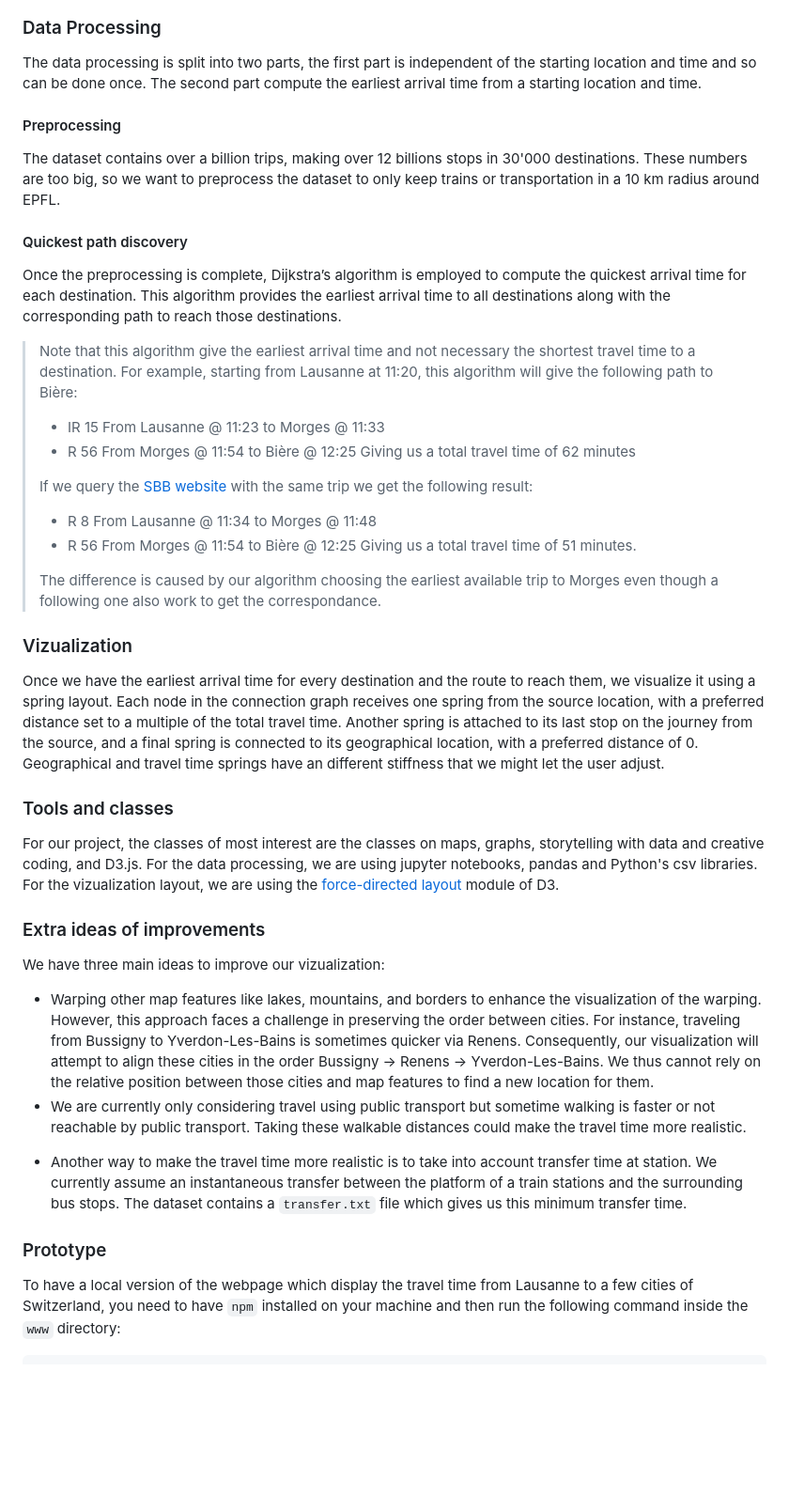
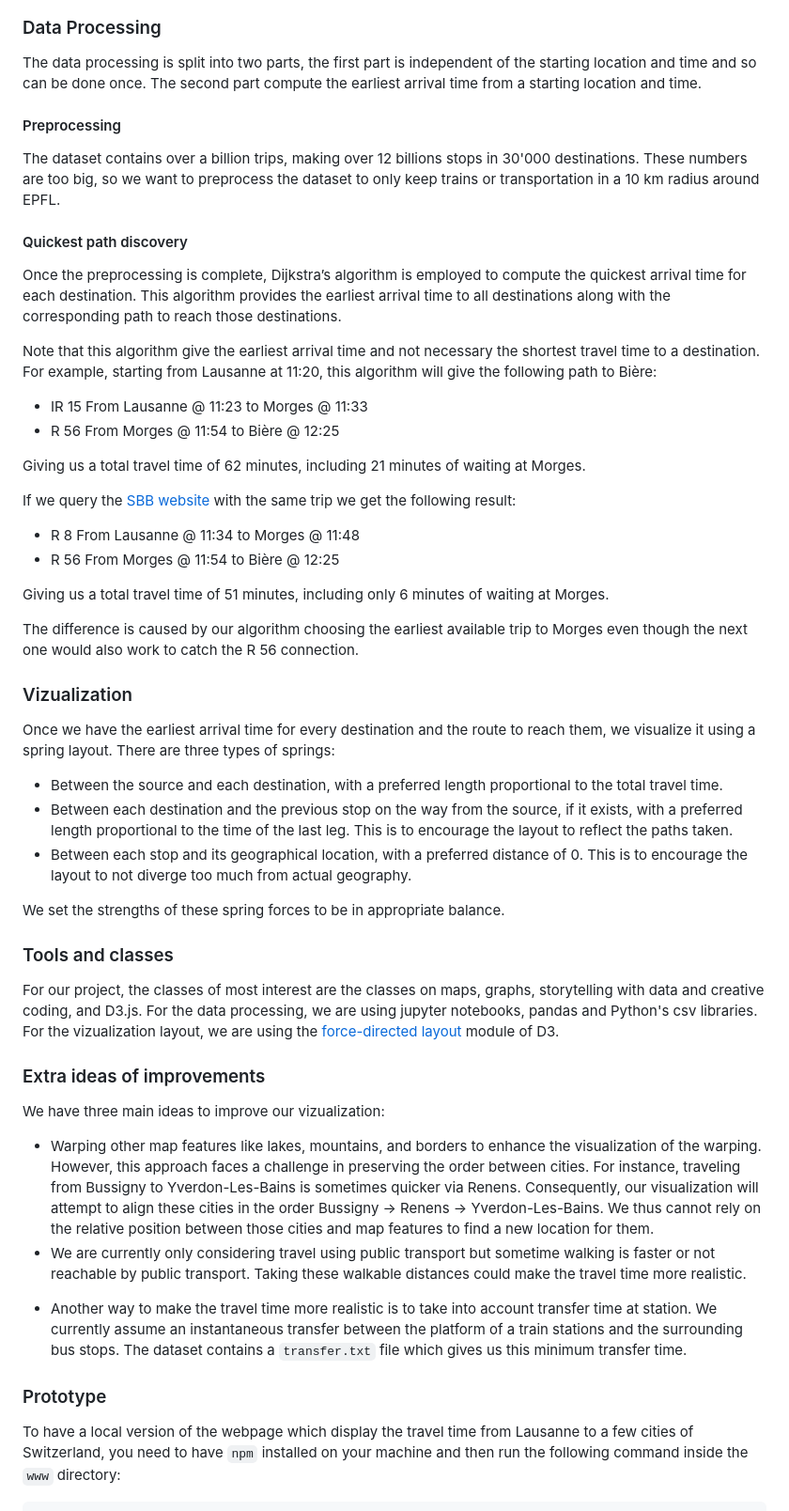
Before and after one commit to com-480-data-visualization/Cartarail, a Markdown page: README.md, the part around one of its changes. Shown at 94% size. GitHub-like rendering; blank space fills up the shorter version.

Commit message:
Proofread

````diff
--- a/README.md
+++ b/README.md
@@ -100,32 +105,53 @@ Once the visualization is computed and displayed, the user can hover over a stat
 ### Data Processing
+
 The data processing is split into two parts, the first part is independent of the starting location and time and so can be done once. The second part compute the earliest arrival time from a starting location and time.
+
 #### Preprocessing
+
 The dataset contains over a billion trips, making over 12 billions stops in 30'000 destinations. These numbers are too big, so we want to preprocess the dataset to only keep trains or transportation in a 10 km radius around EPFL.
+
 #### Quickest path discovery
+
 Once the preprocessing is complete, Dijkstra’s algorithm is employed to compute the quickest arrival time for each destination. This algorithm provides the earliest arrival time to all destinations along with the corresponding path to reach those destinations.
 
->Note that this algorithm give the earliest arrival time and not necessary the shortest travel time to a destination. For example, starting from Lausanne at 11:20, this algorithm will give the following path to Bière:
->- IR 15 From Lausanne @ 11:23 to Morges @ 11:33
->- R 56 From Morges @ 11:54 to Bière @ 12:25
->Giving us a total travel time of 62 minutes
->
->If we query the [SBB website](sbb.ch/en) with the same trip we get the following result:
->- R 8 From Lausanne @ 11:34 to Morges @ 11:48
->- R 56 From Morges @ 11:54 to Bière @ 12:25
->Giving us a total travel time of 51 minutes.
->
->The difference is caused by our algorithm choosing the earliest available trip to Morges even though a following one also work to get the correspondance.
+Note that this algorithm give the earliest arrival time and not necessary the shortest travel time to a destination. For example, starting from Lausanne at 11:20, this algorithm will give the following path to Bière:
+- IR 15 From Lausanne @ 11:23 to Morges @ 11:33
+- R 56 From Morges @ 11:54 to Bière @ 12:25
+
+Giving us a total travel time of 62 minutes, including 21 minutes of waiting at Morges.
+
+If we query the [SBB website](sbb.ch/en) with the same trip we get the following result:
+- R 8 From Lausanne @ 11:34 to Morges @ 11:48
+- R 56 From Morges @ 11:54 to Bière @ 12:25
+
+Giving us a total travel time of 51 minutes, including only 6 minutes of waiting at Morges.
+
+The difference is caused by our algorithm choosing the earliest available trip to Morges even though the next one would also work to catch the R 56 connection.
+
 ### Vizualization
-Once we have the earliest arrival time for every destination and the route to reach them, we visualize it using a spring layout. Each node in the connection graph receives one spring from the source location, with a preferred distance set to a multiple of the total travel time. Another spring is attached to its last stop on the journey from the source, and a final spring is connected to its geographical location, with a preferred distance of 0. Geographical and travel time springs have an different stiffness that we might let the user adjust.
+
+Once we have the earliest arrival time for every destination and the route to reach them, we visualize it using a spring layout.
+There are three types of springs:
+- Between the source and each destination, with a preferred length proportional to the total travel time.
+- Between each destination and the previous stop on the way from the source, if it exists, with a preferred length proportional to the time of the last leg. This is to encourage the layout to reflect the paths taken.
+- Between each stop and its geographical location, with a preferred distance of 0. This is to encourage the layout to not diverge too much from actual geography.
+
+We set the strengths of these spring forces to be in appropriate balance.
+
 ### Tools and classes
+
 For our project, the classes of most interest are the classes on maps, graphs, storytelling with data and creative coding, and D3.js.
 For the data processing, we are using jupyter notebooks, pandas and Python's csv libraries. For the vizualization layout, we are using the [force-directed layout](https://d3js.org/d3-force) module of D3.
+
 ### Extra ideas of improvements
+
 We have three main ideas to improve our vizualization:
 * Warping other map features like lakes, mountains, and borders to enhance the visualization of the warping. However, this approach faces a challenge in preserving the order between cities. For instance, traveling from Bussigny to Yverdon-Les-Bains is sometimes quicker via Renens. Consequently, our visualization will attempt to align these cities in the order Bussigny -> Renens -> Yverdon-Les-Bains. We thus cannot rely on the relative position between those cities and map features to find a new location for them.
 * We are currently only considering travel using public transport but sometime walking is faster or not reachable by public transport. Taking these walkable distances could make the travel time more realistic.
 - Another way to make the travel time more realistic is to take into account transfer time at station. We currently assume an instantaneous transfer between the platform of a train stations and the surrounding bus stops. The dataset contains a `transfer.txt` file which gives us this minimum transfer time.
+
 ### Prototype
+
 To have a local version of the webpage which display the travel time from Lausanne to a few cities of Switzerland, you need to have `npm` installed on your machine and then run the following command inside the `www` directory:
 
 ```bash
````
Also changed, not shown: other parts of README.md (+10 -4 lines).
